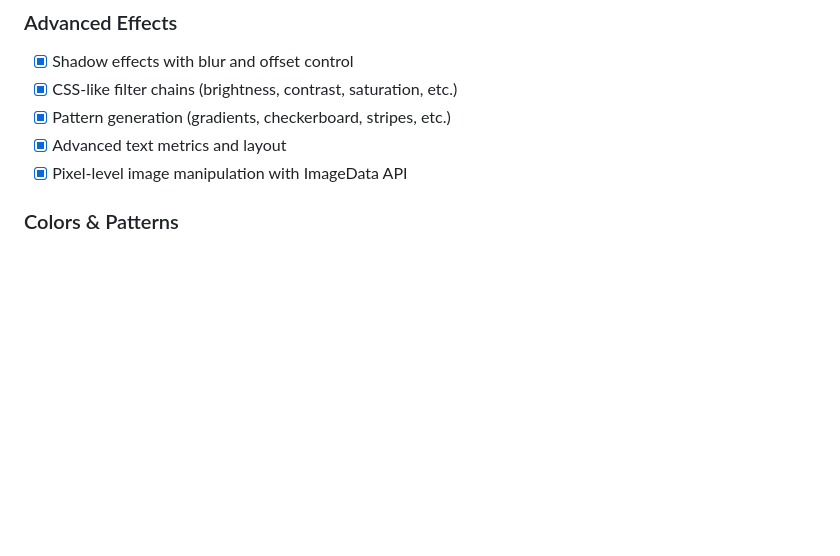
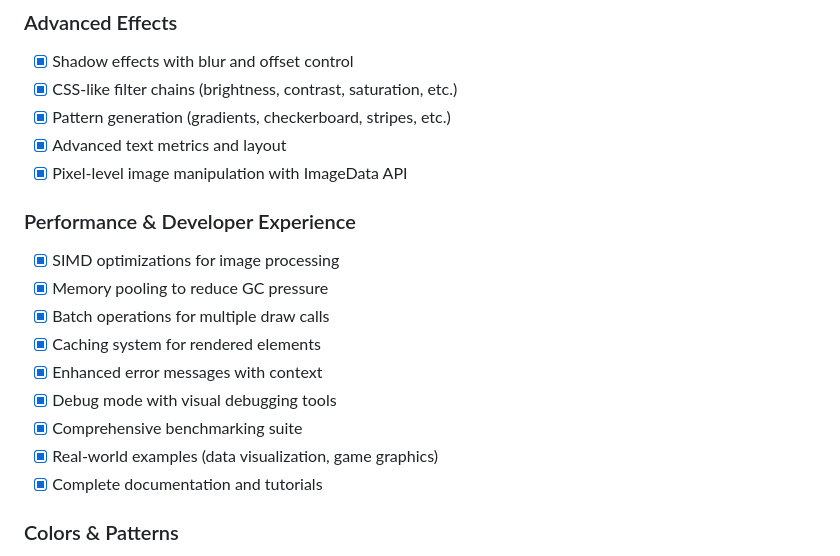
Before and after one commit to GrandpaEJ/advancegg, a Markdown page: todo.md, the part around the change. Drawn GitHub-style; blank space fills up the shorter version.

Commit message:
final documentation update - all features complete

```diff
--- a/todo.md
+++ b/todo.md
@@ -41,6 +41,17 @@
 - [x] Pattern generation (gradients, checkerboard, stripes, etc.)
 - [x] Advanced text metrics and layout
 - [x] Pixel-level image manipulation with ImageData API
+
+### Performance & Developer Experience
+- [x] SIMD optimizations for image processing
+- [x] Memory pooling to reduce GC pressure
+- [x] Batch operations for multiple draw calls
+- [x] Caching system for rendered elements
+- [x] Enhanced error messages with context
+- [x] Debug mode with visual debugging tools
+- [x] Comprehensive benchmarking suite
+- [x] Real-world examples (data visualization, game graphics)
+- [x] Complete documentation and tutorials
 
 ### Colors & Patterns
 - [x] RGB/RGBA color setting
```
